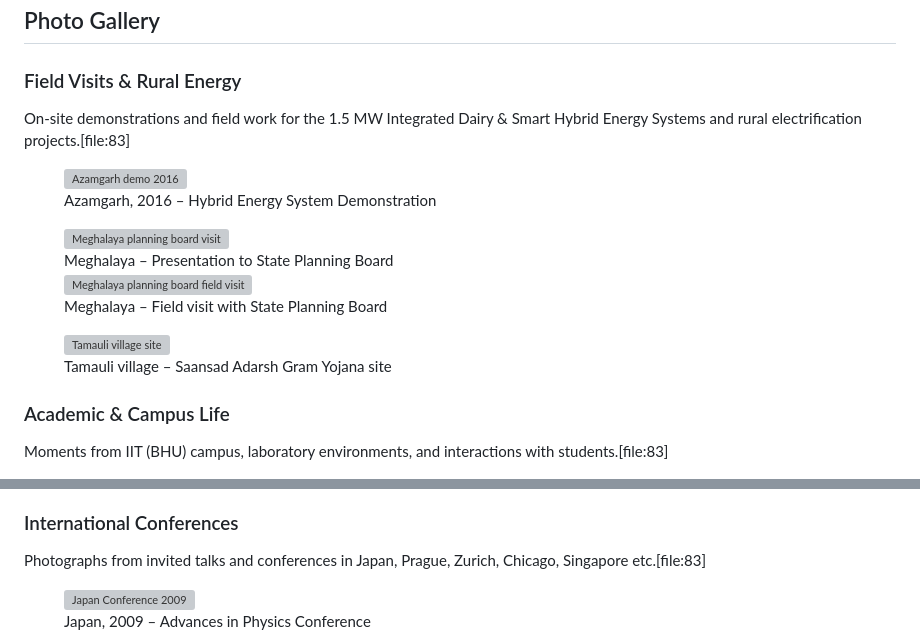
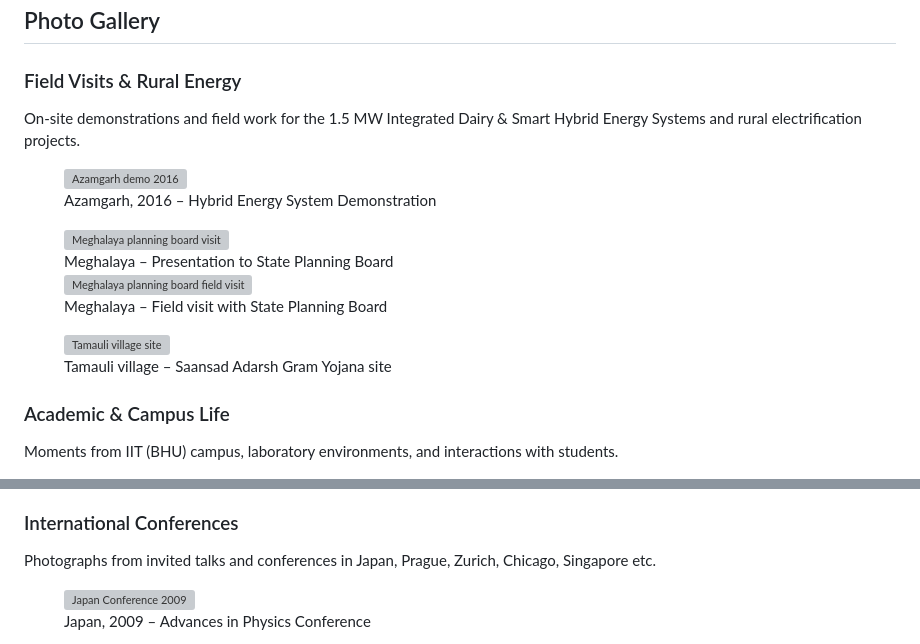
Before and after one commit to kumarmanish8288-sudo/assets-images-gallery-, a Markdown page: README.md, 2 parts joined by grey strips. GitHub-like rendering; grey boxes are pictures that could not be loaded.

Commit message:
Remove placeholder text from photo gallery descriptions

```diff
--- a/README.md
+++ b/README.md
@@ -75,7 +75,7 @@ gallery.html>
 
   <section class="album">
     <h3>Field Visits & Rural Energy</h3>
-    <p>On-site demonstrations and field work for the 1.5 MW Integrated Dairy & Smart Hybrid Energy Systems and rural electrification projects.[file:83]</p>
+    <p>On-site demonstrations and field work for the 1.5 MW Integrated Dairy & Smart Hybrid Energy Systems and rural electrification projects.</p>
     <div class="gallery-grid">
       <figure>
         <img src="DSC02472.JPG" alt="Azamgarh demo 2016">
@@ -96,7 +96,7 @@ gallery.html>
 
   <section class="album">
     <h3>Academic & Campus Life </h3>
-    <p>Moments from IIT (BHU) campus, laboratory environments, and interactions with students.[file:83]</p>
+    <p>Moments from IIT (BHU) campus, laboratory environments, and interactions with students.</p>
     <div class="gallery-grid">
       <figure>
         <img src="IMG-20151017-WA0016.jpg" alt="Prototype lab">
@@ -115,7 +115,7 @@ gallery.html>
 
   <section class="album">
    <h3>International Conferences </h3>
-    <p>Photographs from invited talks and conferences in Japan, Prague, Zurich, Chicago, Singapore etc.[file:83]</p>
+    <p>Photographs from invited talks and conferences in Japan, Prague, Zurich, Chicago, Singapore etc.</p>
     <div class="gallery-grid">
       <figure>
         <img src="DSC00451.jpg" alt="Japan Conference 2009">
```
Also changed, not shown: other parts of README.md (+4 -4 lines).
